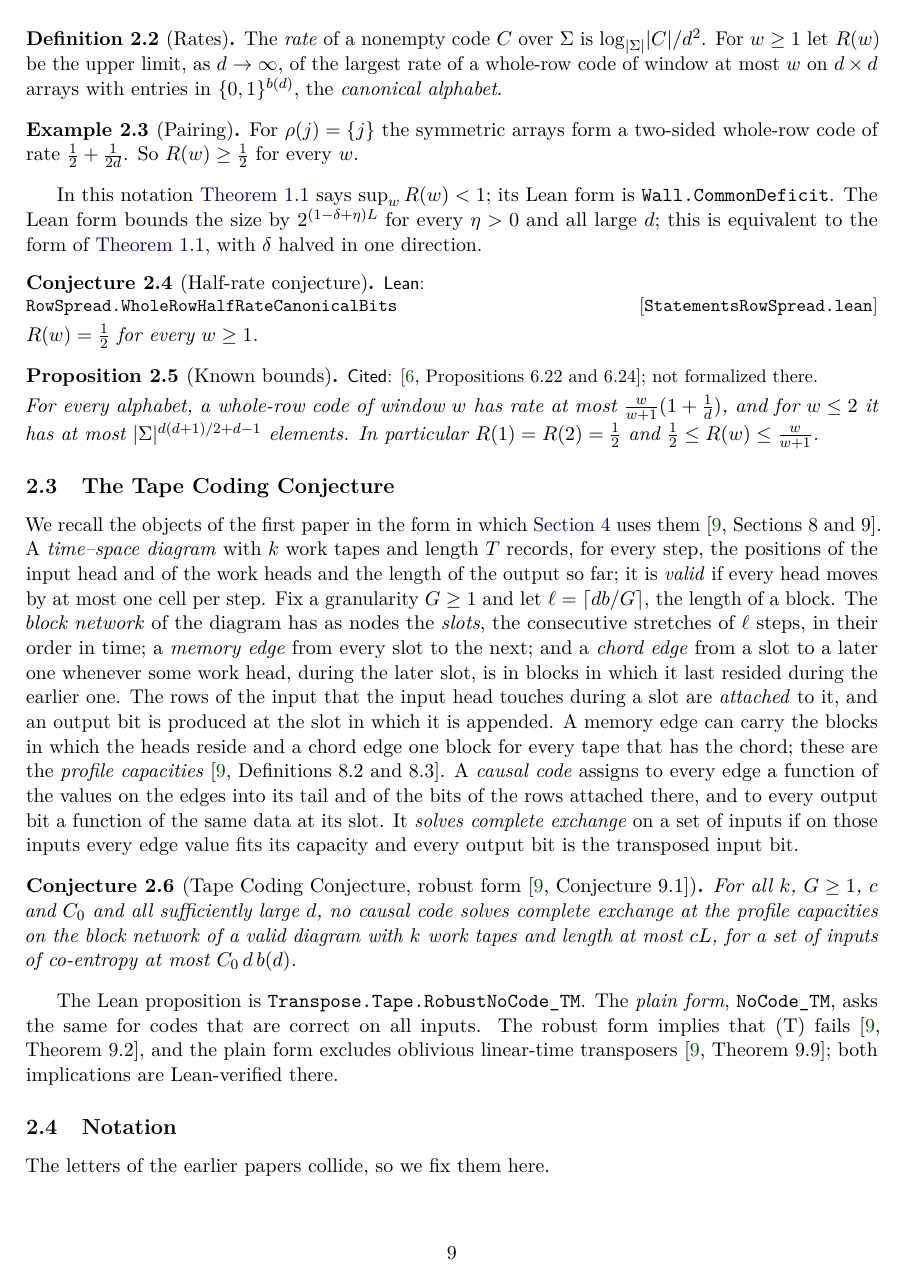
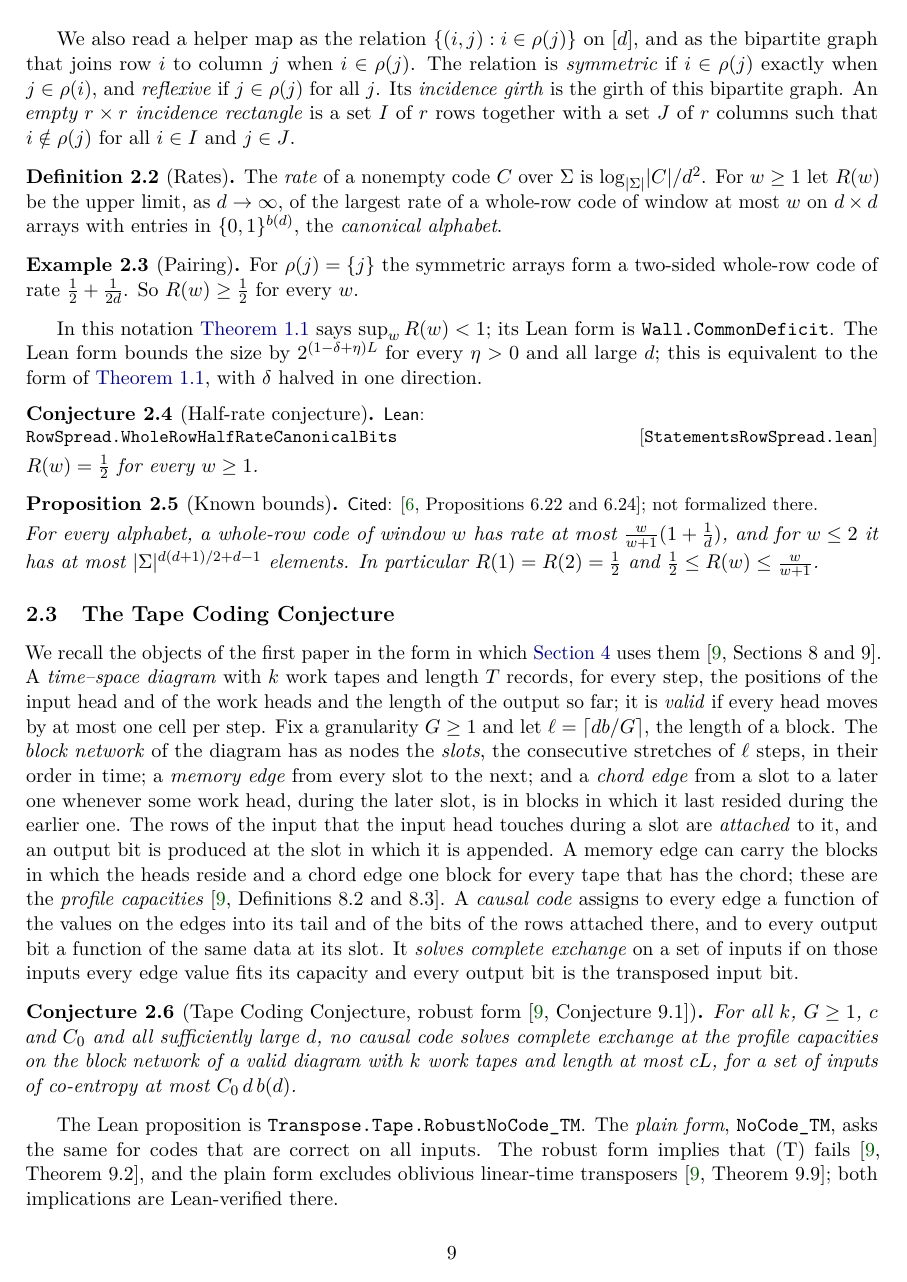
Before and after one commit to HansBrende/papers, a LaTeX paper (Tape-Transposition-and-the-Matrix-Coding-Conjecture/paper/main.tex, which reads Tape-Transposition-and-the-Matrix-Coding-Conjecture/paper/sections/preliminaries.tex): page 9 of 29. Compiled offline with pdfLaTeX.

Commit message:
Paper 21 draft: define symmetric and reflexive relations, incidence girth and empty rectangles; pointer for the dependency graph
Co-Authored-By: Claude Fable 5.2 <noreply@anthropic.com>

```diff
--- a/Tape-Transposition-and-the-Matrix-Coding-Conjecture/paper/sections/preliminaries.tex
+++ b/Tape-Transposition-and-the-Matrix-Coding-Conjecture/paper/sections/preliminaries.tex
@@ -27,6 +27,12 @@ The function that computes a column from its helper rows is arbitrary, and diffe
 $(i,j)$ with $i\in\rho(j)$ lies in one of its own helper rows; we call it \emph{incident}. There are at most $wd$
 incident entries, so they do not affect rates. These are the $\rho$-codes of the
 synthesis~\cite[Section~6.7]{SeventeenthPaper2026}.
+
+We also read a helper map as the relation $\{(i,j):i\in\rho(j)\}$ on $[d]$, and as the bipartite graph that joins
+row~$i$ to column~$j$ when $i\in\rho(j)$. The relation is \emph{symmetric} if $i\in\rho(j)$ exactly when
+$j\in\rho(i)$, and \emph{reflexive} if $j\in\rho(j)$ for all~$j$. Its \emph{incidence girth} is the girth of this
+bipartite graph. An \emph{empty $r\times r$ incidence rectangle} is a set $I$ of $r$ rows together with a set $J$ of
+$r$ columns such that $i\notin\rho(j)$ for all $i\in I$ and $j\in J$.
 
 \begin{definition}[Rates]\label{def:rate}
 The \emph{rate} of a nonempty code $C$ over $\Sigma$ is $\log_{\card\Sigma}\card C/d^2$. For $w\ge1$ let $R(w)$ be the
```
Also changed, not shown: Tape-Transposition-and-the-Matrix-Coding-Conjecture/paper/sections/construction.tex (+2 -1 lines), Tape-Transposition-and-the-Matrix-Coding-Conjecture/paper/main.pdf.
